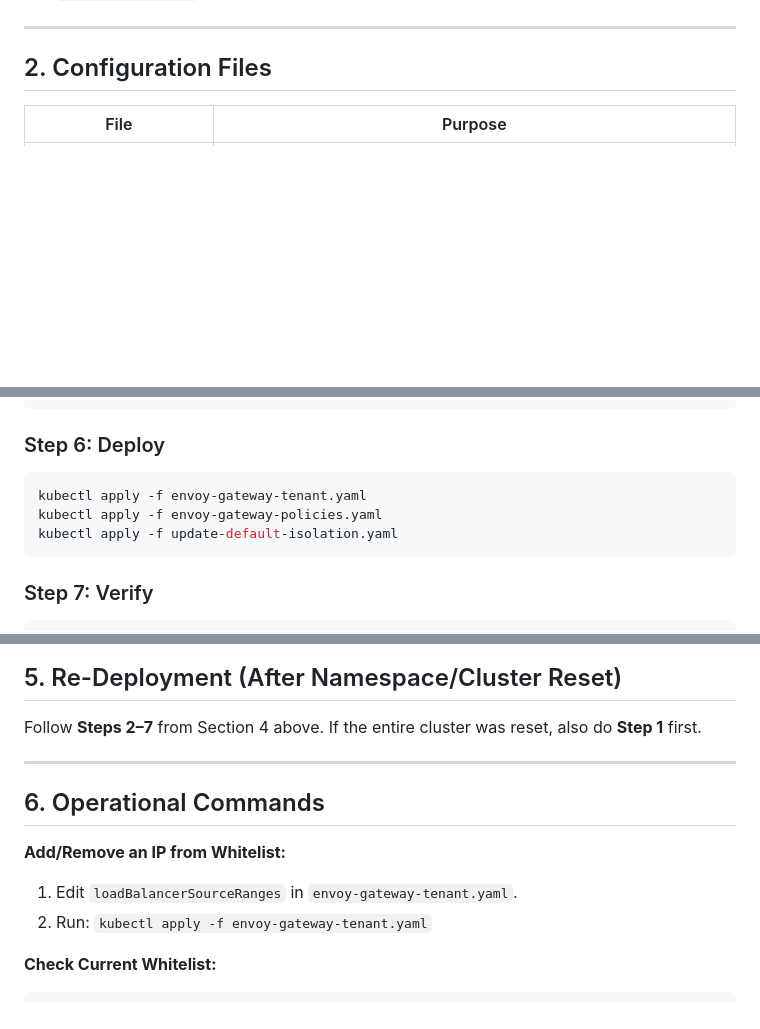
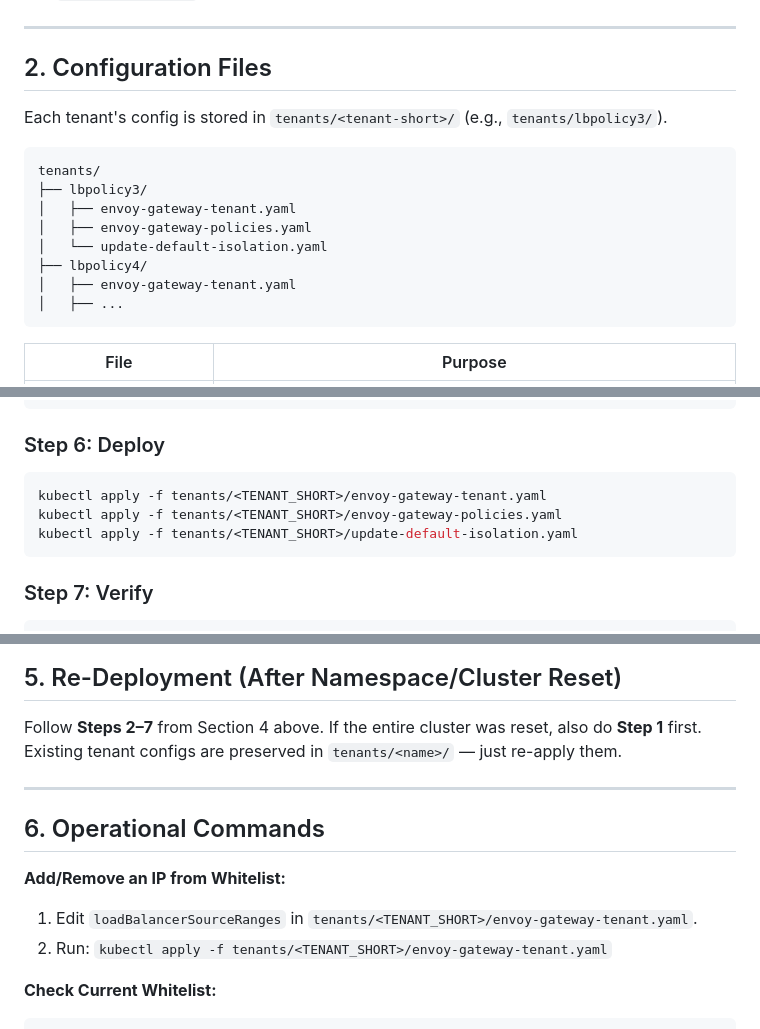
Before and after one commit to dhanushs403-blip/Web-Based-Lung-Capacity-Estimation, a Markdown page: README.md, 3 parts joined by grey strips. GitHub-like rendering; blank space fills up the shorter version.

Commit message:
Revise README for tenant config and deployment steps
Updated tenant configuration paths and deployment commands in the README.

````diff
--- a/README.md
+++ b/README.md
@@ -21,6 +21,19 @@ Client → LoadBalancer (IP Whitelist) → Envoy Proxy Pod → Cilium Policy →
 ---
 
 ## 2. Configuration Files
+
+Each tenant's config is stored in `tenants/<tenant-short>/` (e.g., `tenants/lbpolicy3/`).
+
+```
+tenants/
+├── lbpolicy3/
+│   ├── envoy-gateway-tenant.yaml
+│   ├── envoy-gateway-policies.yaml
+│   └── update-default-isolation.yaml
+├── lbpolicy4/
+│   ├── envoy-gateway-tenant.yaml
+│   ├── ...
+```
 
 | File | Purpose |
 |---|---|
@@ -94,9 +109,9 @@ kubectl delete gateway <CILIUM_GATEWAY_NAME> -n <TENANT_NAMESPACE>
 
 ### Step 6: Deploy
 ```bash
-kubectl apply -f envoy-gateway-tenant.yaml
-kubectl apply -f envoy-gateway-policies.yaml
-kubectl apply -f update-default-isolation.yaml
+kubectl apply -f tenants/<TENANT_SHORT>/envoy-gateway-tenant.yaml
+kubectl apply -f tenants/<TENANT_SHORT>/envoy-gateway-policies.yaml
+kubectl apply -f tenants/<TENANT_SHORT>/update-default-isolation.yaml
 ```
 
 ### Step 7: Verify
@@ -114,14 +129,15 @@ curl -k https://<YOUR_DOMAIN>/
 ## 5. Re-Deployment (After Namespace/Cluster Reset)
 
 Follow **Steps 2–7** from Section 4 above. If the entire cluster was reset, also do **Step 1** first.
+Existing tenant configs are preserved in `tenants/<name>/` — just re-apply them.
 
 ---
 
 ## 6. Operational Commands
 
 **Add/Remove an IP from Whitelist:**
-1.  Edit `loadBalancerSourceRanges` in `envoy-gateway-tenant.yaml`.
-2.  Run: `kubectl apply -f envoy-gateway-tenant.yaml`
+1.  Edit `loadBalancerSourceRanges` in `tenants/<TENANT_SHORT>/envoy-gateway-tenant.yaml`.
+2.  Run: `kubectl apply -f tenants/<TENANT_SHORT>/envoy-gateway-tenant.yaml`
 
 **Check Current Whitelist:**
 ```bash
````
Also changed, not shown: other parts of README.md (+2 -0 lines).
